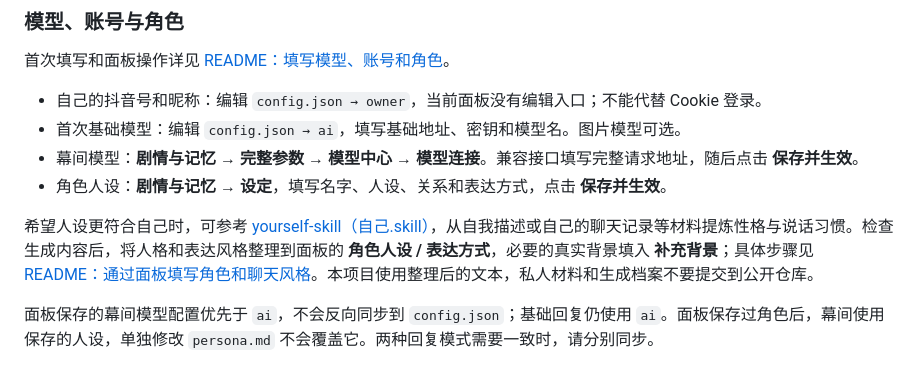
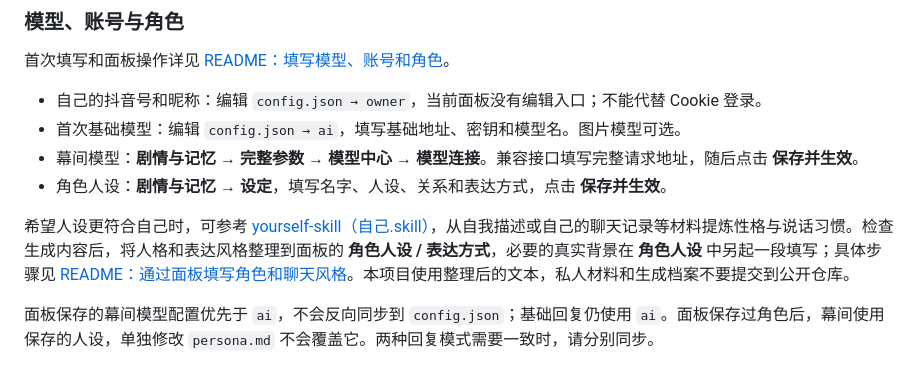
Before and after one commit to l0yce/douyin-bot, a Markdown page: docs/USAGE.md, the part around the change. GitHub-like rendering.

```diff
--- a/docs/USAGE.md
+++ b/docs/USAGE.md
@@ -35,7 +35,7 @@
 - 幕间模型：**剧情与记忆 → 完整参数 → 模型中心 → 模型连接**。兼容接口填写完整请求地址，随后点击 **保存并生效**。
 - 角色人设：**剧情与记忆 → 设定**，填写名字、人设、关系和表达方式，点击 **保存并生效**。
 
-希望人设更符合自己时，可参考 [yourself-skill（自己.skill）](https://github.com/notdog1998/yourself-skill)，从自我描述或自己的聊天记录等材料提炼性格与说话习惯。检查生成内容后，将人格和表达风格整理到面板的 **角色人设 / 表达方式**，必要的真实背景填入 **补充背景**；具体步骤见 [README：通过面板填写角色和聊天风格](../README.md#25-通过面板填写角色和聊天风格)。本项目使用整理后的文本，私人材料和生成档案不要提交到公开仓库。
+希望人设更符合自己时，可参考 [yourself-skill（自己.skill）](https://github.com/notdog1998/yourself-skill)，从自我描述或自己的聊天记录等材料提炼性格与说话习惯。检查生成内容后，将人格和表达风格整理到面板的 **角色人设 / 表达方式**，必要的真实背景在 **角色人设** 中另起一段填写；具体步骤见 [README：通过面板填写角色和聊天风格](../README.md#25-通过面板填写角色和聊天风格)。本项目使用整理后的文本，私人材料和生成档案不要提交到公开仓库。
 
 面板保存的幕间模型配置优先于 `ai`，不会反向同步到 `config.json`；基础回复仍使用 `ai`。面板保存过角色后，幕间使用保存的人设，单独修改 `persona.md` 不会覆盖它。两种回复模式需要一致时，请分别同步。
 
```
Also changed, not shown: README.md (+1 -1 lines).
